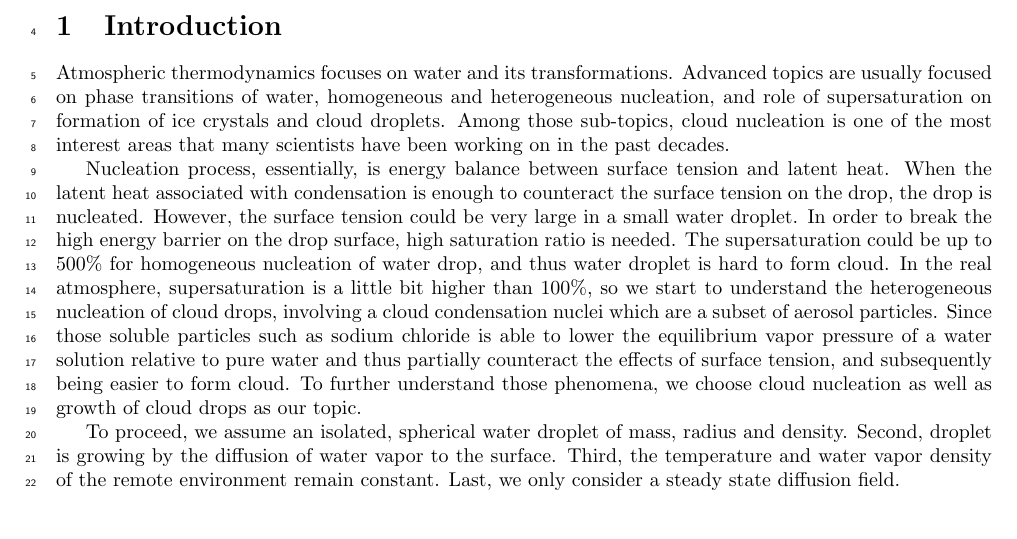
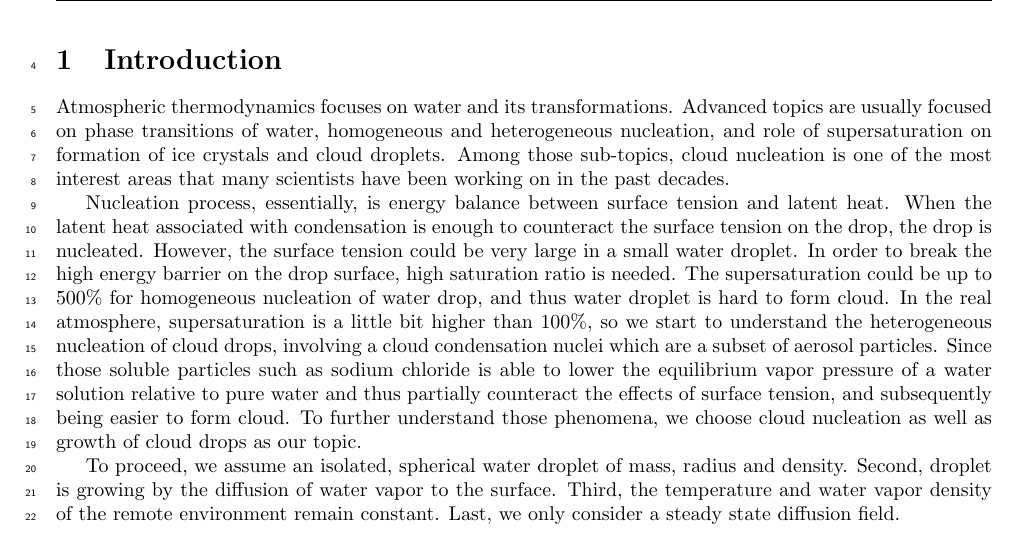
Before and after one commit to dplarson/SIO217A_Cloud_Nucleation, a LaTeX document (report.tex): part of page 2 of 9, cut so that both start at the same text. Compiled offline with pdfLaTeX.

Commit message:
Add header to report

```diff
--- a/report.tex
+++ b/report.tex
@@ -25,6 +25,13 @@
 \usepackage{booktabs}
 \usepackage{multirow}
 \newcommand{\ra}[1]{\renewcommand{\arraystretch}{#1}}
+
+% Headers
+\usepackage{fancyhdr}
+\pagestyle{fancy}
+\lhead{Team MechE}
+\rhead{Cloud Droplet Growth}
+\renewcommand{\headrulewidth}{0.4pt}
 
 
 %--------------------------------------------------
```
